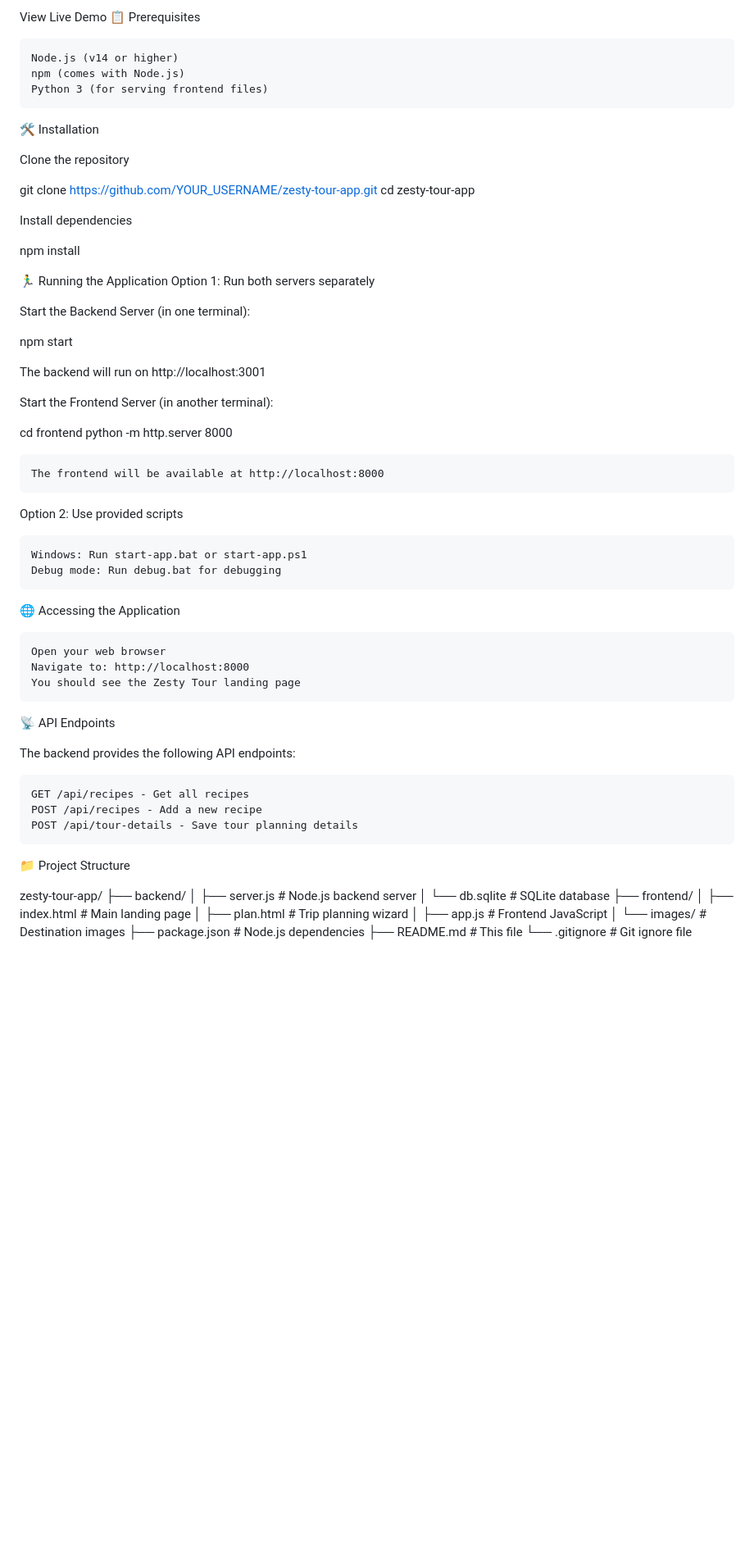
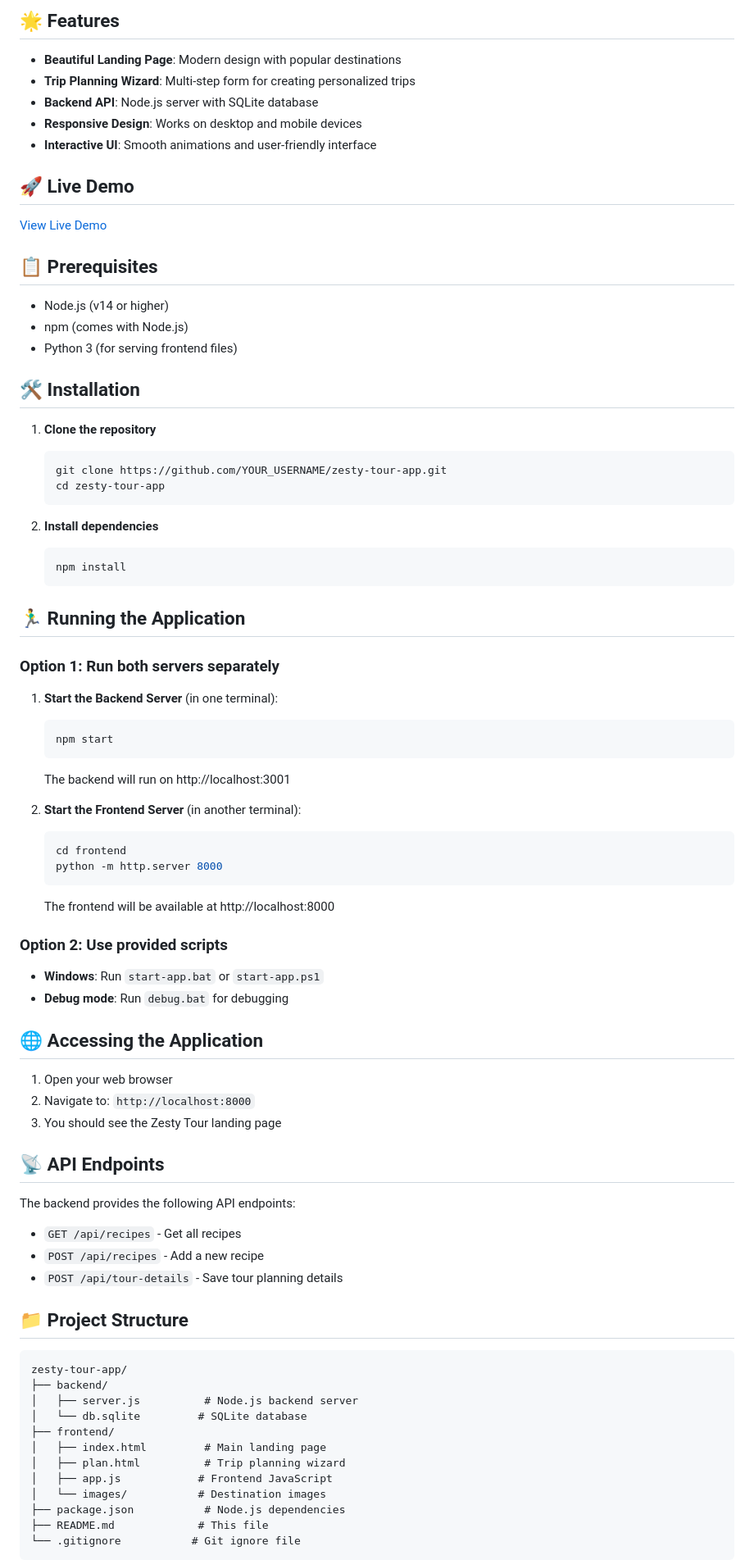
Before and after one commit to SURYASDE/ZestyTour, a Markdown page: README.md, the part around one of its changes. Shown at 82% size. Rendered like a GitHub page; blank space fills up the shorter version.

````diff
--- a/README.md
+++ b/README.md
@@ -11,59 +8,74 @@ Zesty Tour Node.js License
 
-View Live Demo
-📋 Prerequisites
+## 🌟 Features
 
-    Node.js (v14 or higher)
-    npm (comes with Node.js)
-    Python 3 (for serving frontend files)
+- **Beautiful Landing Page**: Modern design with popular destinations
+- **Trip Planning Wizard**: Multi-step form for creating personalized trips
+- **Backend API**: Node.js server with SQLite database
+- **Responsive Design**: Works on desktop and mobile devices
+- **Interactive UI**: Smooth animations and user-friendly interface
 
-🛠️ Installation
+## 🚀 Live Demo
 
-Clone the repository
+[View Live Demo](https://your-username.github.io/zesty-tour-app)
 
-git clone https://github.com/YOUR_USERNAME/zesty-tour-app.git
-cd zesty-tour-app
+## 📋 Prerequisites
 
-Install dependencies
+- Node.js (v14 or higher)
+- npm (comes with Node.js)
+- Python 3 (for serving frontend files)
 
-npm install
+## 🛠️ Installation
 
-🏃‍♂️ Running the Application
-Option 1: Run both servers separately
+1. **Clone the repository**
+   ```bash
+   git clone https://github.com/YOUR_USERNAME/zesty-tour-app.git
+   cd zesty-tour-app
+   ```
 
-Start the Backend Server (in one terminal):
+2. **Install dependencies**
+   ```bash
+   npm install
+   ```
 
-npm start
+## 🏃‍♂️ Running the Application
 
-The backend will run on http://localhost:3001
+### Option 1: Run both servers separately
 
-Start the Frontend Server (in another terminal):
+1. **Start the Backend Server** (in one terminal):
+   ```bash
+   npm start
+   ```
+   The backend will run on http://localhost:3001
 
-cd frontend
-python -m http.server 8000
+2. **Start the Frontend Server** (in another terminal):
+   ```bash
+   cd frontend
+   python -m http.server 8000
+   ```
+   The frontend will be available at http://localhost:8000
 
-    The frontend will be available at http://localhost:8000
+### Option 2: Use provided scripts
 
-Option 2: Use provided scripts
+- **Windows**: Run `start-app.bat` or `start-app.ps1`
+- **Debug mode**: Run `debug.bat` for debugging
 
-    Windows: Run start-app.bat or start-app.ps1
-    Debug mode: Run debug.bat for debugging
+## 🌐 Accessing the Application
 
-🌐 Accessing the Application
+1. Open your web browser
+2. Navigate to: `http://localhost:8000`
+3. You should see the Zesty Tour landing page
 
-    Open your web browser
-    Navigate to: http://localhost:8000
-    You should see the Zesty Tour landing page
-
-📡 API Endpoints
+## 📡 API Endpoints
 
 The backend provides the following API endpoints:
 
-    GET /api/recipes - Get all recipes
-    POST /api/recipes - Add a new recipe
-    POST /api/tour-details - Save tour planning details
+- `GET /api/recipes` - Get all recipes
+- `POST /api/recipes` - Add a new recipe
+- `POST /api/tour-details` - Save tour planning details
 
-📁 Project Structure
+## 📁 Project Structure
 
+```
 zesty-tour-app/
 ├── backend/
 │   ├── server.js          # Node.js backend server
@@ -76,4 +88,5 @@ zesty-tour-app/
 ├── package.json           # Node.js dependencies
 ├── README.md             # This file
 └── .gitignore           # Git ignore file
+```
 
````
Also changed, not shown: other parts of README.md (+62 -66 lines).
